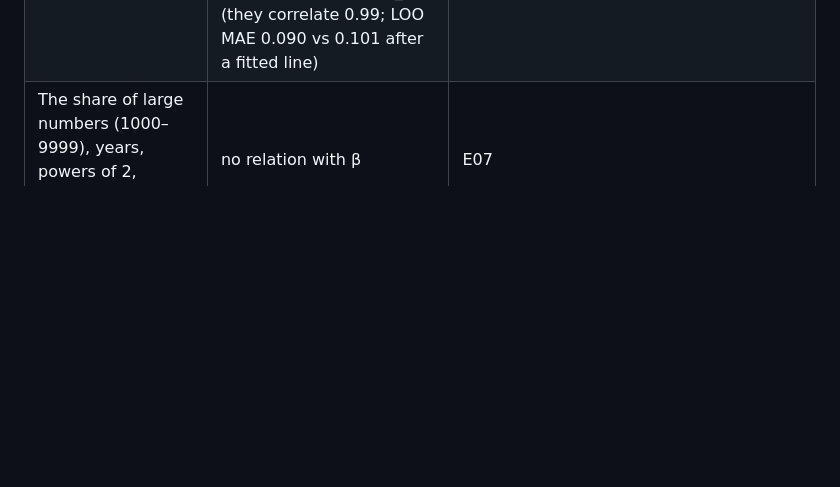
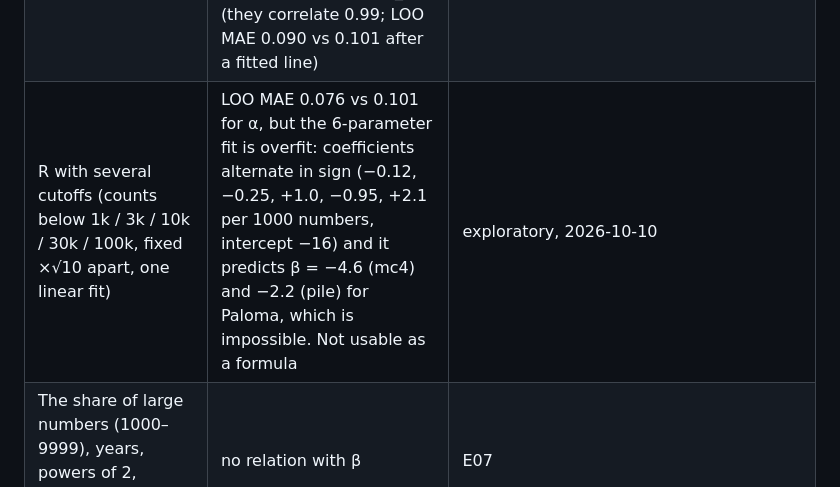
Before and after one commit to mdibrahimawad/numberline-datadecide, a Markdown page: docs/findings.md, the part around the change. GitHub-like rendering; blank space fills up the shorter version.

Commit message:
Findings: multi-cutoff R overfits (recorded)
Co-Authored-By: Claude Opus 5.5 <noreply@anthropic.com>
Claude-Session: https://claude.ai/code/session_01P7X2AU2XNAsikFGMjXunrD

```diff
--- a/docs/findings.md
+++ b/docs/findings.md
@@ -78,6 +78,7 @@ README). n = 25 DataDecide 1B models unless stated. Last updated: 2026-10-08.
 | The efficient-coding law log₁₀β = 1 + γα with one γ | the fitted slope is ~3× too small and the intercept far from 1; constrained fit R² < 0 | E05 (n = 10) |
 | Pure efficient coding ("infomax", space ∝ count) | r ≈ 0.01 with β | E05 |
 | Efficient coding at a fixed layer, no fitting (Ganguli & Simoncelli: space ∝ count^q; q = 1 infomax, ½ min. absolute error, ⅓ min. squared error) | no single q fits both the level and the differences. q = 1 gets the average β right (0.64 vs 0.72, MAE 0.14) but r = −0.01 across models; q = ½ and ⅓ track the differences (r = +0.80, +0.76 at layer 8; same at layers 6–11) but predict β 2–3× too large (1.34, 2.46). As a ranking, q = ½ is as good as α_OLS (they correlate 0.99; LOO MAE 0.090 vs 0.101 after a fitted line) | `python -m src.efficient_coding`, `results/beta_fine/efficient_coding_L8.csv` |
+| R with several cutoffs (counts below 1k / 3k / 10k / 30k / 100k, fixed ×√10 apart, one linear fit) | LOO MAE 0.076 vs 0.101 for α, but the 6-parameter fit is overfit: coefficients alternate in sign (−0.12, −0.25, +1.0, −0.95, +2.1 per 1000 numbers, intercept −16) and it predicts β = −4.6 (mc4) and −2.2 (pile) for Paloma, which is impossible. Not usable as a formula | exploratory, 2026-10-10 |
 | The share of large numbers (1000–9999), years, powers of 2, numbers ending in 0/5 | no relation with β | E07 |
 | Splitting β into 9 fine gaps (neighbouring ⅓-decade groups) | too noisy (fit error ≈ 65 %); use the continuous fit | E06 |
 | Re-selecting the layer with 10 groups | 8/25 models switch layer on near-ties (scores within 0.7–7.7 %), which adds noise; compare at a fixed layer | E06 |
```
